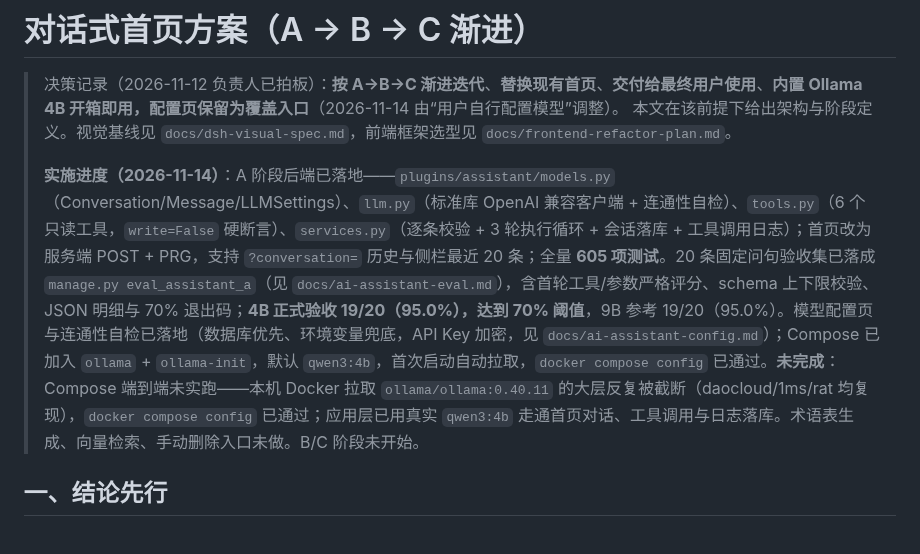
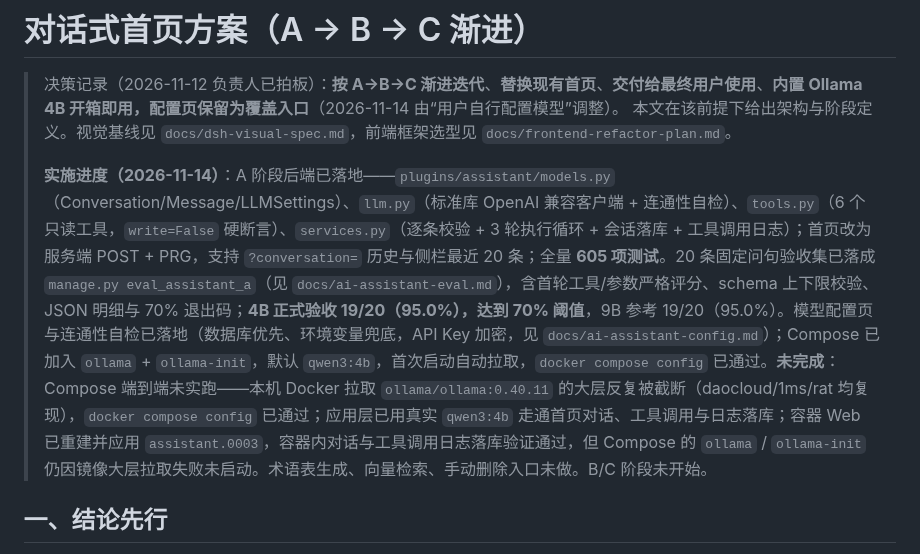
Before and after one commit to yuschu/Constellatio, a Markdown page: docs/ai-assistant-plan.md, the part around the change. Drawn GitHub-style.

Commit message:
docs: 记录 Web 容器已应用 assistant.0003
容器 Web 已重建，迁移 0003 在 MySQL 应用，容器内对话与工具调用日志落库验证通过；Compose 的 ollama 服务仍受镜像拉取限制未启动。

```diff
--- a/docs/ai-assistant-plan.md
+++ b/docs/ai-assistant-plan.md
@@ -3,7 +3,7 @@
 > 决策记录（2026-11-12 负责人已拍板）：**按 A→B→C 渐进迭代**、**替换现有首页**、**交付给最终用户使用**、**内置 Ollama 4B 开箱即用，配置页保留为覆盖入口**（2026-11-14 由“用户自行配置模型”调整）。
 > 本文在该前提下给出架构与阶段定义。视觉基线见 `docs/dsh-visual-spec.md`，前端框架选型见 `docs/frontend-refactor-plan.md`。
 >
-> **实施进度（2026-11-14）**：A 阶段后端已落地——`plugins/assistant/models.py`（Conversation/Message/LLMSettings）、`llm.py`（标准库 OpenAI 兼容客户端 + 连通性自检）、`tools.py`（6 个只读工具，`write=False` 硬断言）、`services.py`（逐条校验 + 3 轮执行循环 + 会话落库 + 工具调用日志）；首页改为服务端 POST + PRG，支持 `?conversation=` 历史与侧栏最近 20 条；全量 **605 项测试**。20 条固定问句验收集已落成 `manage.py eval_assistant_a`（见 `docs/ai-assistant-eval.md`），含首轮工具/参数严格评分、schema 上下限校验、JSON 明细与 70% 退出码；**4B 正式验收 19/20（95.0%），达到 70% 阈值**，9B 参考 19/20（95.0%）。模型配置页与连通性自检已落地（数据库优先、环境变量兜底，API Key 加密，见 `docs/ai-assistant-config.md`）；Compose 已加入 `ollama` + `ollama-init`，默认 `qwen3:4b`，首次启动自动拉取，`docker compose config` 已通过。**未完成**：Compose 端到端未实跑——本机 Docker 拉取 `ollama/ollama:0.40.11` 的大层反复被截断（daocloud/1ms/rat 均复现），`docker compose config` 已通过；应用层已用真实 `qwen3:4b` 走通首页对话、工具调用与日志落库。术语表生成、向量检索、手动删除入口未做。B/C 阶段未开始。
+> **实施进度（2026-11-14）**：A 阶段后端已落地——`plugins/assistant/models.py`（Conversation/Message/LLMSettings）、`llm.py`（标准库 OpenAI 兼容客户端 + 连通性自检）、`tools.py`（6 个只读工具，`write=False` 硬断言）、`services.py`（逐条校验 + 3 轮执行循环 + 会话落库 + 工具调用日志）；首页改为服务端 POST + PRG，支持 `?conversation=` 历史与侧栏最近 20 条；全量 **605 项测试**。20 条固定问句验收集已落成 `manage.py eval_assistant_a`（见 `docs/ai-assistant-eval.md`），含首轮工具/参数严格评分、schema 上下限校验、JSON 明细与 70% 退出码；**4B 正式验收 19/20（95.0%），达到 70% 阈值**，9B 参考 19/20（95.0%）。模型配置页与连通性自检已落地（数据库优先、环境变量兜底，API Key 加密，见 `docs/ai-assistant-config.md`）；Compose 已加入 `ollama` + `ollama-init`，默认 `qwen3:4b`，首次启动自动拉取，`docker compose config` 已通过。**未完成**：Compose 端到端未实跑——本机 Docker 拉取 `ollama/ollama:0.40.11` 的大层反复被截断（daocloud/1ms/rat 均复现），`docker compose config` 已通过；应用层已用真实 `qwen3:4b` 走通首页对话、工具调用与日志落库；容器 Web 已重建并应用 `assistant.0003`，容器内对话与工具调用日志落库验证通过，但 Compose 的 `ollama` / `ollama-init` 仍因镜像大层拉取失败未启动。术语表生成、向量检索、手动删除入口未做。B/C 阶段未开始。
 
 ## 一、结论先行
 
```
